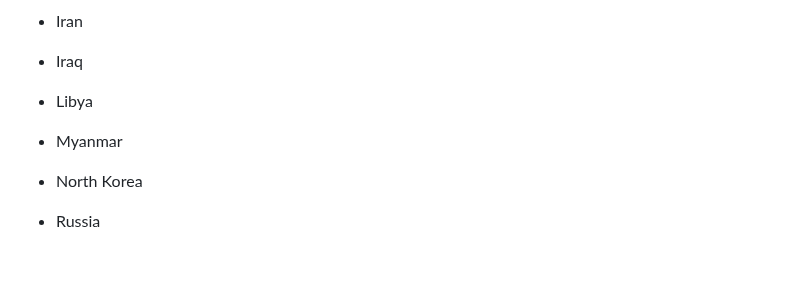
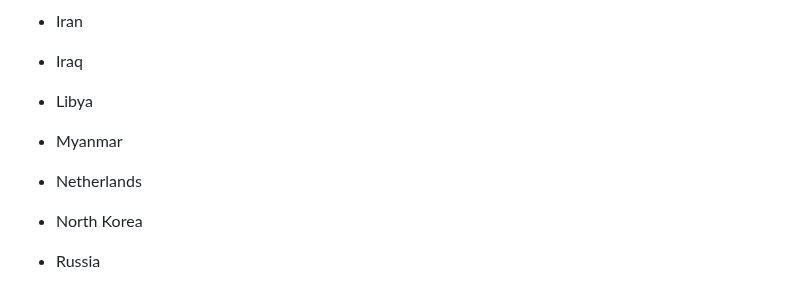
Before and after one commit to andyai01/gno-card, a Markdown page: README.md, the part around the change. Rendered like a GitHub page; blank space fills up the shorter version.

Commit message:
Added Netherlands

```diff
--- a/README.md
+++ b/README.md
@@ -152,6 +152,8 @@ According to different sources that show-up in the top results in Google and oth
 
 * Myanmar
 
+* Netherlands
+
 * North Korea
 
 * Russia
```
